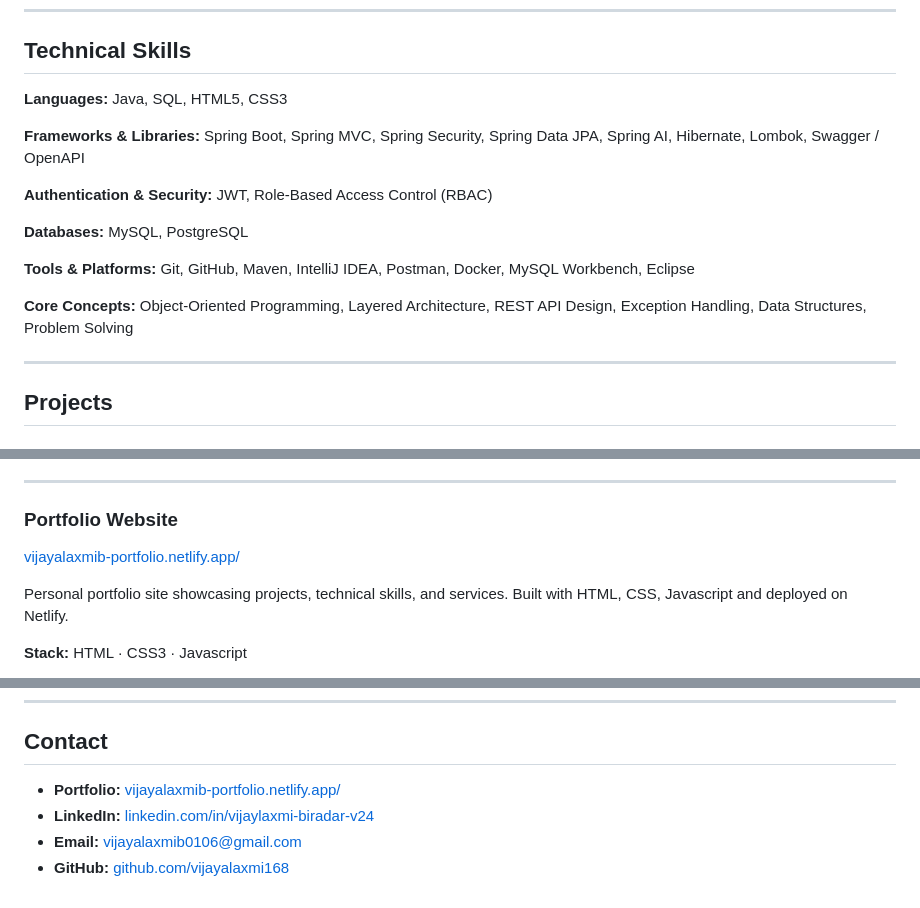
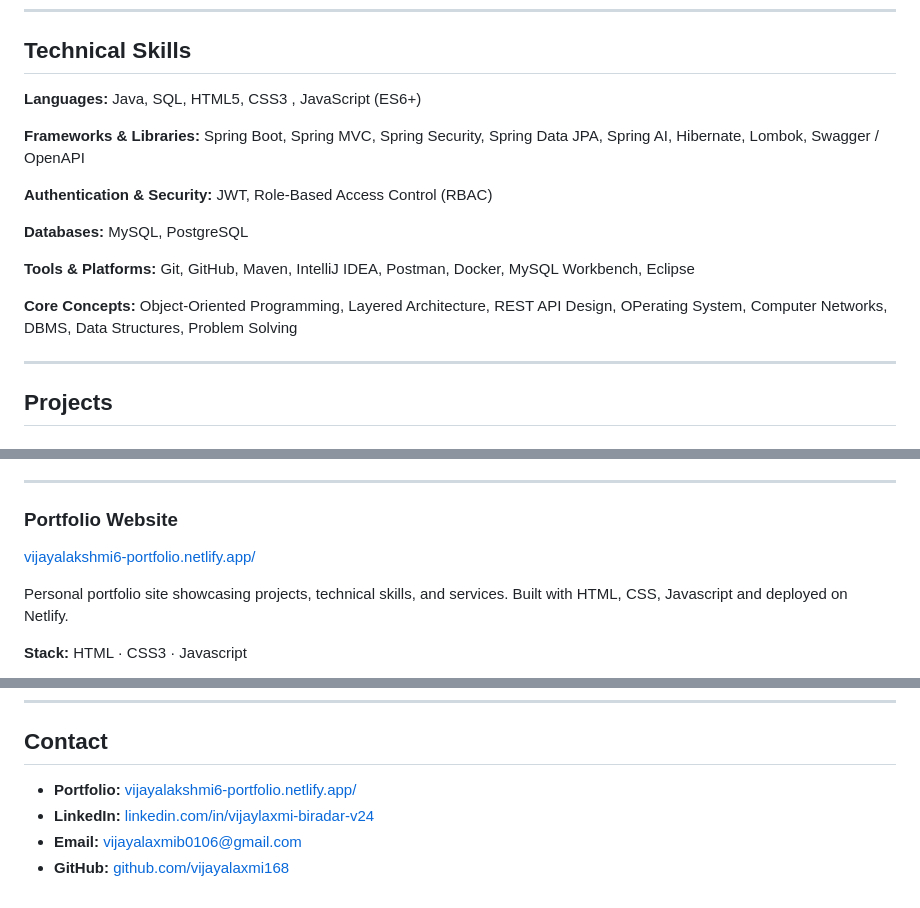
Before and after one commit to vijayalaxmi168/vijayalaxmi168, a Markdown page: README.md, 3 parts joined by grey strips. GitHub-like rendering.

Commit message:
Revise technical skills and portfolio URLs
Updated technical skills and portfolio links in README.

```diff
--- a/README.md
+++ b/README.md
@@ -14,7 +14,7 @@ Currently seeking entry-level Java backend development opportunities where I can
 
 ## Technical Skills
 
-**Languages:** Java, SQL, HTML5, CSS3
+**Languages:** Java, SQL, HTML5, CSS3 , JavaScript (ES6+)
 
 **Frameworks & Libraries:** Spring Boot, Spring MVC, Spring Security, Spring Data JPA, Spring AI, Hibernate, Lombok, Swagger / OpenAPI
 
@@ -24,7 +24,7 @@ Currently seeking entry-level Java backend development opportunities where I can
 
 **Tools & Platforms:** Git, GitHub, Maven, IntelliJ IDEA, Postman, Docker, MySQL Workbench, Eclipse
 
-**Core Concepts:** Object-Oriented Programming, Layered Architecture, REST API Design, Exception Handling, Data Structures, Problem Solving
+**Core Concepts:** Object-Oriented Programming, Layered Architecture, REST API Design, OPerating System, Computer Networks, DBMS, Data Structures, Problem Solving
 
 ---
 
@@ -57,7 +57,7 @@ using Thymeleaf templates with a clean dark UI.
 
 ---
 ### Portfolio Website
-[vijayalaxmib-portfolio.netlify.app/](https://vijayalaxmib-portfolio.netlify.app/)
+[vijayalakshmi6-portfolio.netlify.app/](https://vijayalakshmi6-portfolio.netlify.app/)
 
 Personal portfolio site showcasing projects, technical skills, and services. Built with HTML, CSS, Javascript and deployed on Netlify.
 
@@ -75,7 +75,7 @@ BLDEA's V.P. Dr. P.G. Halakatti College of Engineering & Technology, Vijayapura
 
 ## Contact
 
-- **Portfolio:** [vijayalaxmib-portfolio.netlify.app/](https://vijayalaxmib-portfolio.netlify.app/)
+- **Portfolio:** [vijayalakshmi6-portfolio.netlify.app/](https://vijayalakshmi6-portfolio.netlify.app/)
 - **LinkedIn:** [linkedin.com/in/vijaylaxmi-biradar-v24](https://www.linkedin.com/in/vijaylaxmi-biradar-v24/)
 - **Email:** [vijayalaxmib0106@gmail.com](mailto:vijayalaxmib0106@gmail.com)
 - **GitHub:** [github.com/vijayalaxmi168](https://github.com/vijayalaxmi168)
```
